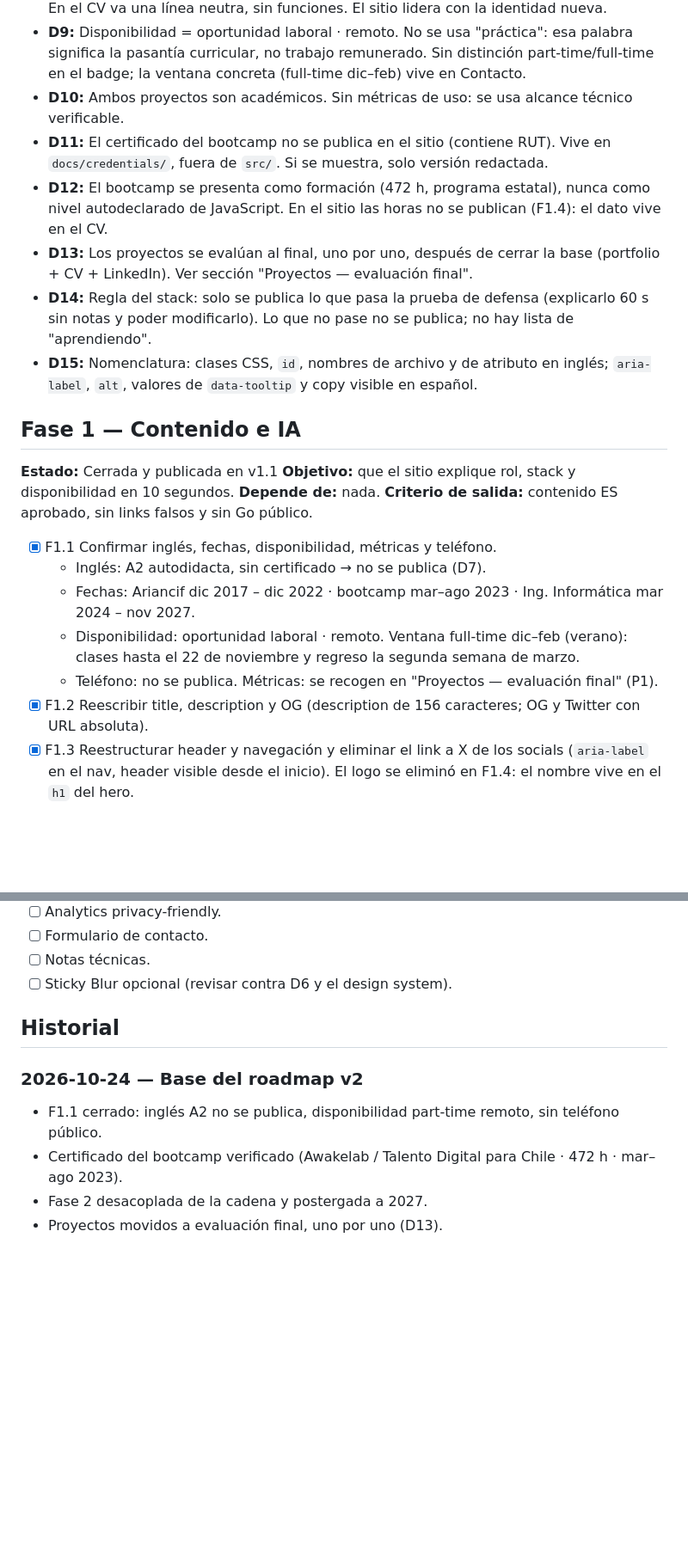
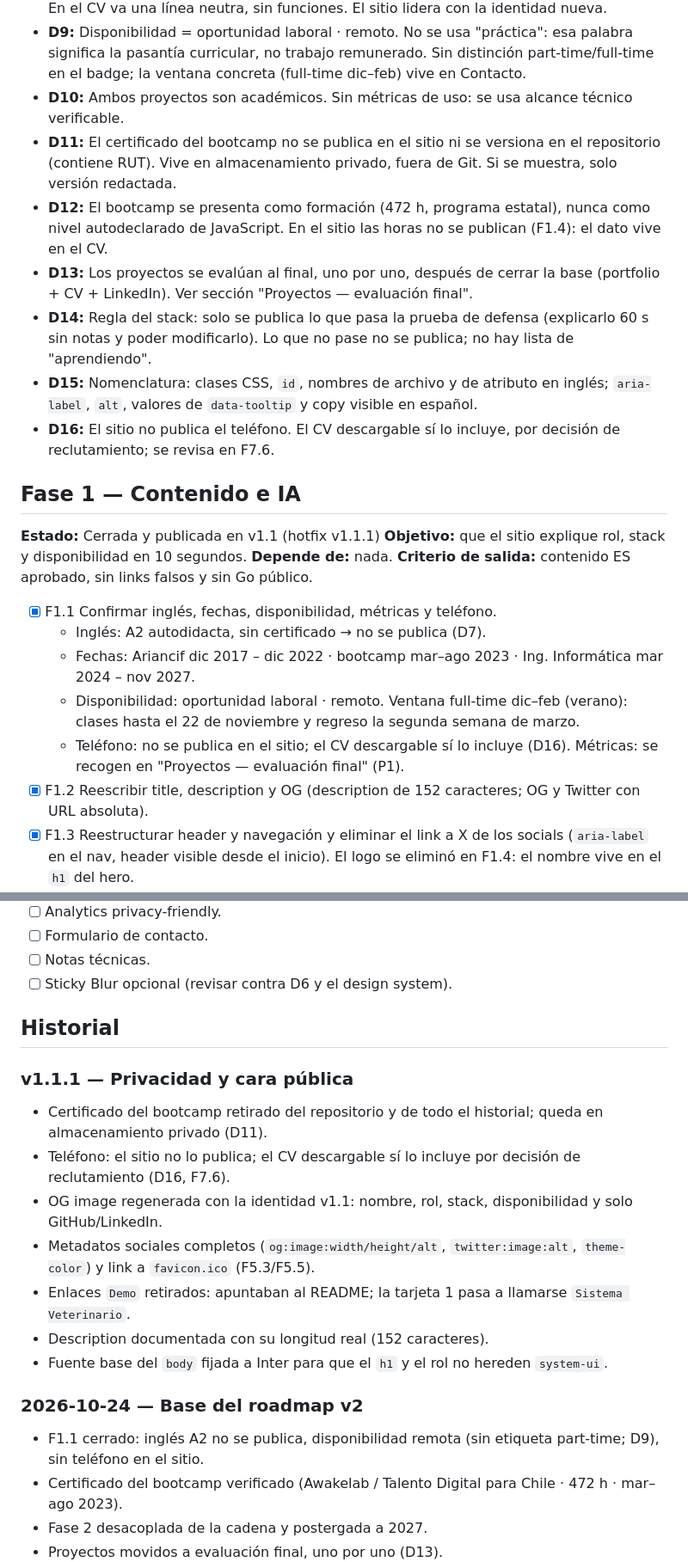
Before and after one commit to yordycg/yordycg-portfolio, a Markdown page: TODOs.md, 2 parts joined by grey strips. Shown at 86% size. Rendered like a GitHub page; blank space fills up the shorter version.

```diff
--- a/TODOs.md
+++ b/TODOs.md
@@ -32,15 +32,16 @@
 - **D8:** El rubro anterior (proyectos de arquitectura, 2017–2022) no se menciona en el sitio. En el CV va una línea neutra, sin funciones. El sitio lidera con la identidad nueva.
 - **D9:** Disponibilidad = oportunidad laboral · remoto. No se usa "práctica": esa palabra significa la pasantía curricular, no trabajo remunerado. Sin distinción part-time/full-time en el badge; la ventana concreta (full-time dic–feb) vive en Contacto.
 - **D10:** Ambos proyectos son académicos. Sin métricas de uso: se usa alcance técnico verificable.
-- **D11:** El certificado del bootcamp no se publica en el sitio (contiene RUT). Vive en `docs/credentials/`, fuera de `src/`. Si se muestra, solo versión redactada.
+- **D11:** El certificado del bootcamp no se publica en el sitio ni se versiona en el repositorio (contiene RUT). Vive en almacenamiento privado, fuera de Git. Si se muestra, solo versión redactada.
 - **D12:** El bootcamp se presenta como formación (472 h, programa estatal), nunca como nivel autodeclarado de JavaScript. En el sitio las horas no se publican (F1.4): el dato vive en el CV.
 - **D13:** Los proyectos se evalúan al final, uno por uno, después de cerrar la base (portfolio + CV + LinkedIn). Ver sección "Proyectos — evaluación final".
 - **D14:** Regla del stack: solo se publica lo que pasa la prueba de defensa (explicarlo 60 s sin notas y poder modificarlo). Lo que no pase no se publica; no hay lista de "aprendiendo".
 - **D15:** Nomenclatura: clases CSS, `id`, nombres de archivo y de atributo en inglés; `aria-label`, `alt`, valores de `data-tooltip` y copy visible en español.
+- **D16:** El sitio no publica el teléfono. El CV descargable sí lo incluye, por decisión de reclutamiento; se revisa en F7.6.
 
 ## Fase 1 — Contenido e IA
 
-**Estado:** Cerrada y publicada en v1.1
+**Estado:** Cerrada y publicada en v1.1 (hotfix v1.1.1)
 **Objetivo:** que el sitio explique rol, stack y disponibilidad en 10 segundos.
 **Depende de:** nada.
 **Criterio de salida:** contenido ES aprobado, sin links falsos y sin Go público.
@@ -49,8 +50,8 @@
   - Inglés: A2 autodidacta, sin certificado → no se publica (D7).
   - Fechas: Ariancif dic 2017 – dic 2022 · bootcamp mar–ago 2023 · Ing. Informática mar 2024 – nov 2027.
   - Disponibilidad: oportunidad laboral · remoto. Ventana full-time dic–feb (verano): clases hasta el 22 de noviembre y regreso la segunda semana de marzo.
-  - Teléfono: no se publica. Métricas: se recogen en "Proyectos — evaluación final" (P1).
-- [x] F1.2 Reescribir title, description y OG (description de 156 caracteres; OG y Twitter con URL absoluta).
+  - Teléfono: no se publica en el sitio; el CV descargable sí lo incluye (D16). Métricas: se recogen en "Proyectos — evaluación final" (P1).
+- [x] F1.2 Reescribir title, description y OG (description de 152 caracteres; OG y Twitter con URL absoluta).
 - [x] F1.3 Reestructurar header y navegación y eliminar el link a X de los socials (`aria-label` en el nav, header visible desde el inicio). El logo se eliminó en F1.4: el nombre vive en el `h1` del hero.
 - [x] F1.4 Crear el hero de la primera pantalla: `h1` = nombre, rol como subtítulo, stack, badge `Disponible · remoto` y CTAs GitHub/LinkedIn/CV. Sustituye a la sección About.
 - [x] F1.5 About: absorbido por F1.4. El párrafo del hero reemplaza la sección; no hay bloque "Formación" (el bootcamp entra en una frase, sin horas).
@@ -197,9 +198,19 @@
 
 ## Historial
 
+### v1.1.1 — Privacidad y cara pública
+
+- Certificado del bootcamp retirado del repositorio y de todo el historial; queda en almacenamiento privado (D11).
+- Teléfono: el sitio no lo publica; el CV descargable sí lo incluye por decisión de reclutamiento (D16, F7.6).
+- OG image regenerada con la identidad v1.1: nombre, rol, stack, disponibilidad y solo GitHub/LinkedIn.
+- Metadatos sociales completos (`og:image:width/height/alt`, `twitter:image:alt`, `theme-color`) y link a `favicon.ico` (F5.3/F5.5).
+- Enlaces `Demo` retirados: apuntaban al README; la tarjeta 1 pasa a llamarse `Sistema Veterinario`.
+- Description documentada con su longitud real (152 caracteres).
+- Fuente base del `body` fijada a Inter para que el `h1` y el rol no hereden `system-ui`.
+
 ### 2026-10-24 — Base del roadmap v2
 
-- F1.1 cerrado: inglés A2 no se publica, disponibilidad part-time remoto, sin teléfono público.
+- F1.1 cerrado: inglés A2 no se publica, disponibilidad remota (sin etiqueta part-time; D9), sin teléfono en el sitio.
 - Certificado del bootcamp verificado (Awakelab / Talento Digital para Chile · 472 h · mar–ago 2023).
 - Fase 2 desacoplada de la cadena y postergada a 2027.
 - Proyectos movidos a evaluación final, uno por uno (D13).
```
Also changed, not shown: other parts of TODOs.md (+7 -7 lines), docs/content.md (+8 -2 lines).
